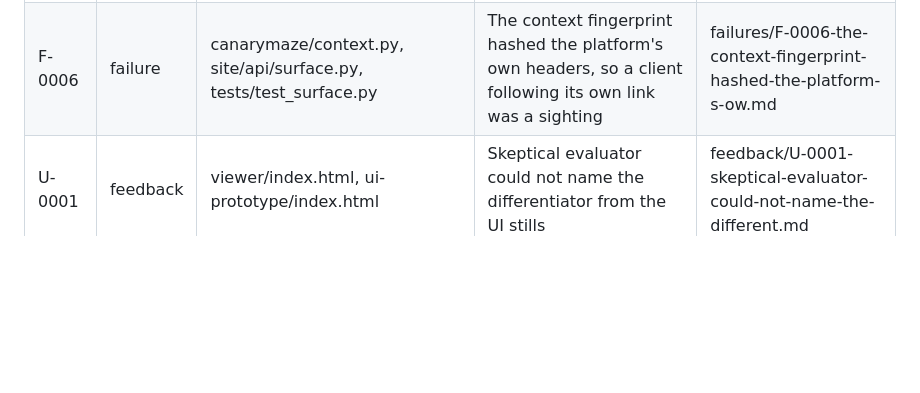
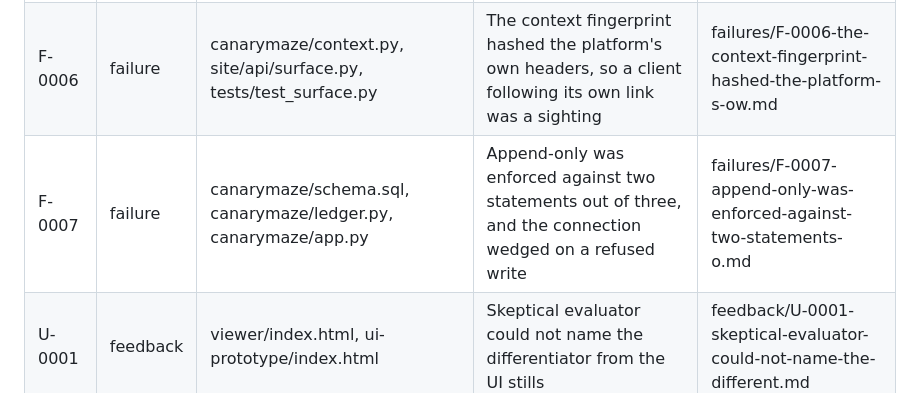
Before and after one commit to itssaharsh/canary-maze, a Markdown page: docs/memory/INDEX.md, the part around the change. Drawn GitHub-style; blank space fills up the shorter version.

Commit message:
record F-0007 and the fourth round of F-0004

```diff
--- a/docs/memory/INDEX.md
+++ b/docs/memory/INDEX.md
@@ -17,4 +17,5 @@ Active: 9 | archived/superseded: 0 | search: `python3 .prod-build/pb.py mem find
 | F-0004 | failure | canarymaze/app.py, canarymaze/ledger.py, canarymaze/export.py, viewer/render.js | Process-wide origin labelled the operator's own probes as third-party evidence | failures/F-0004-process-wide-origin-labelled-the-operator-s-own.md |
 | F-0005 | failure | scripts/serve_public.sh, docs/RESULTS.md, README.md | The edge blocks the traffic the product exists to observe, and replaces our robots.txt | failures/F-0005-the-edge-blocks-the-traffic-the-product-exists-t.md |
 | F-0006 | failure | canarymaze/context.py, site/api/surface.py, tests/test_surface.py | The context fingerprint hashed the platform's own headers, so a client following its own link was a sighting | failures/F-0006-the-context-fingerprint-hashed-the-platform-s-ow.md |
+| F-0007 | failure | canarymaze/schema.sql, canarymaze/ledger.py, canarymaze/app.py | Append-only was enforced against two statements out of three, and the connection wedged on a refused write | failures/F-0007-append-only-was-enforced-against-two-statements-o.md |
 | U-0001 | feedback | viewer/index.html, ui-prototype/index.html | Skeptical evaluator could not name the differentiator from the UI stills | feedback/U-0001-skeptical-evaluator-could-not-name-the-different.md |
```
Also changed, not shown: 2 other files.
